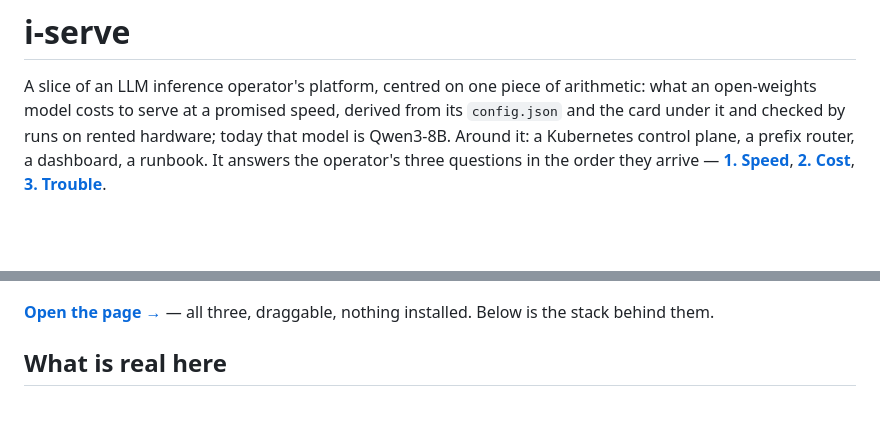
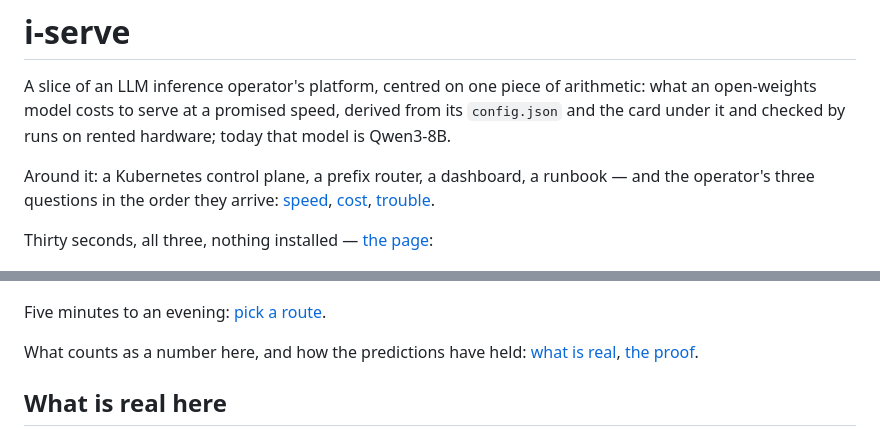
Before and after one commit to Assailable-creepingwillow3548/i-serve, a Markdown page: README.md, 2 parts joined by grey strips. Rendered like a GitHub page; blank space fills up the shorter version.

Commit message:
docs: the front page's opening asked the eye to unpick one block
The first paragraph carried three separate things -- what this is, what
surrounds it, and the three questions an operator asks -- in one run of prose,
and the question links arrived as a tail at the end of it. One thought per
paragraph now, with the questions as links inside the sentence that names them
rather than a list beside it. The words of the first two paragraphs are
unchanged.

The route to the page moves above the screenshot, so the picture illustrates a
line the reader has already read instead of arriving before anything says it is
clickable, and the doubled marker in "Open the page -> --" collapses to one
arrow. "Below is the stack behind them" goes with it: after the reorder it
pointed at the screenshot, and what is below is mostly the arithmetic and the
runs that checked it, the stack being one section of eight.

Two pointers take its place under the picture -- the routes by depth, and what
counts as a number here with how the predictions have held -- and bold is
dropped from every link in the file so a link looks the same everywhere.

```diff
--- a/README.md
+++ b/README.md
@@ -3,17 +3,23 @@
 A slice of an LLM inference operator's platform, centred on one piece of
 arithmetic: what an open-weights model costs to serve at a promised speed,
 derived from its `config.json` and the card under it and checked by runs on
-rented hardware; today that model is Qwen3-8B. Around it: a Kubernetes control
-plane, a prefix router, a dashboard, a runbook. It answers the operator's three
-questions in the order they arrive —
-[**1. Speed**](#1-speed--how-fast-should-each-word-appear),
-[**2. Cost**](#2-cost--what-does-a-million-tokens-cost-at-that-speed),
-[**3. Trouble**](#3-trouble--it-got-slow-where-do-you-look-first).
+rented hardware; today that model is Qwen3-8B.
+
+Around it: a Kubernetes control plane, a prefix router, a dashboard, a runbook —
+and the operator's three questions in the order they arrive:
+[speed](#1-speed--how-fast-should-each-word-appear),
+[cost](#2-cost--what-does-a-million-tokens-cost-at-that-speed),
+[trouble](#3-trouble--it-got-slow-where-do-you-look-first).
+
+Thirty seconds, all three, nothing installed —
+[the page](https://alexgitspace.github.io/i-serve/):
 
 [![The page: describe your situation in one sentence, and it works out the trade between speed, seats and money — shot 2026-09-16](docs/page.jpg)](https://alexgitspace.github.io/i-serve/)
 
-**[Open the page →](https://alexgitspace.github.io/i-serve/)** — all three,
-draggable, nothing installed. Below is the stack behind them.
+Five minutes to an evening: [pick a route](#pick-a-route).
+
+What counts as a number here, and how the predictions have held:
+[what is real](#what-is-real-here), [the proof](#the-proof).
 
 ## What is real here
 
```
